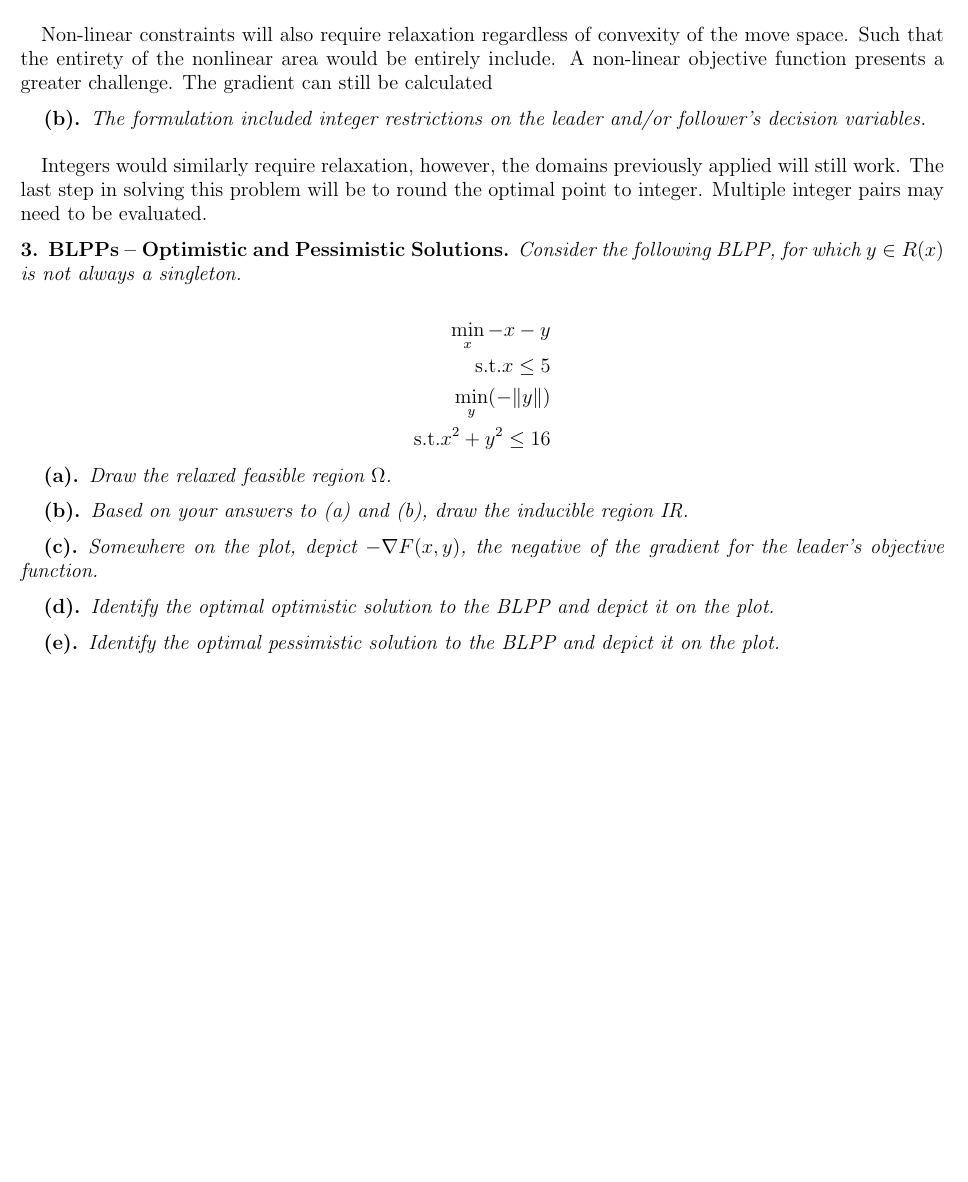
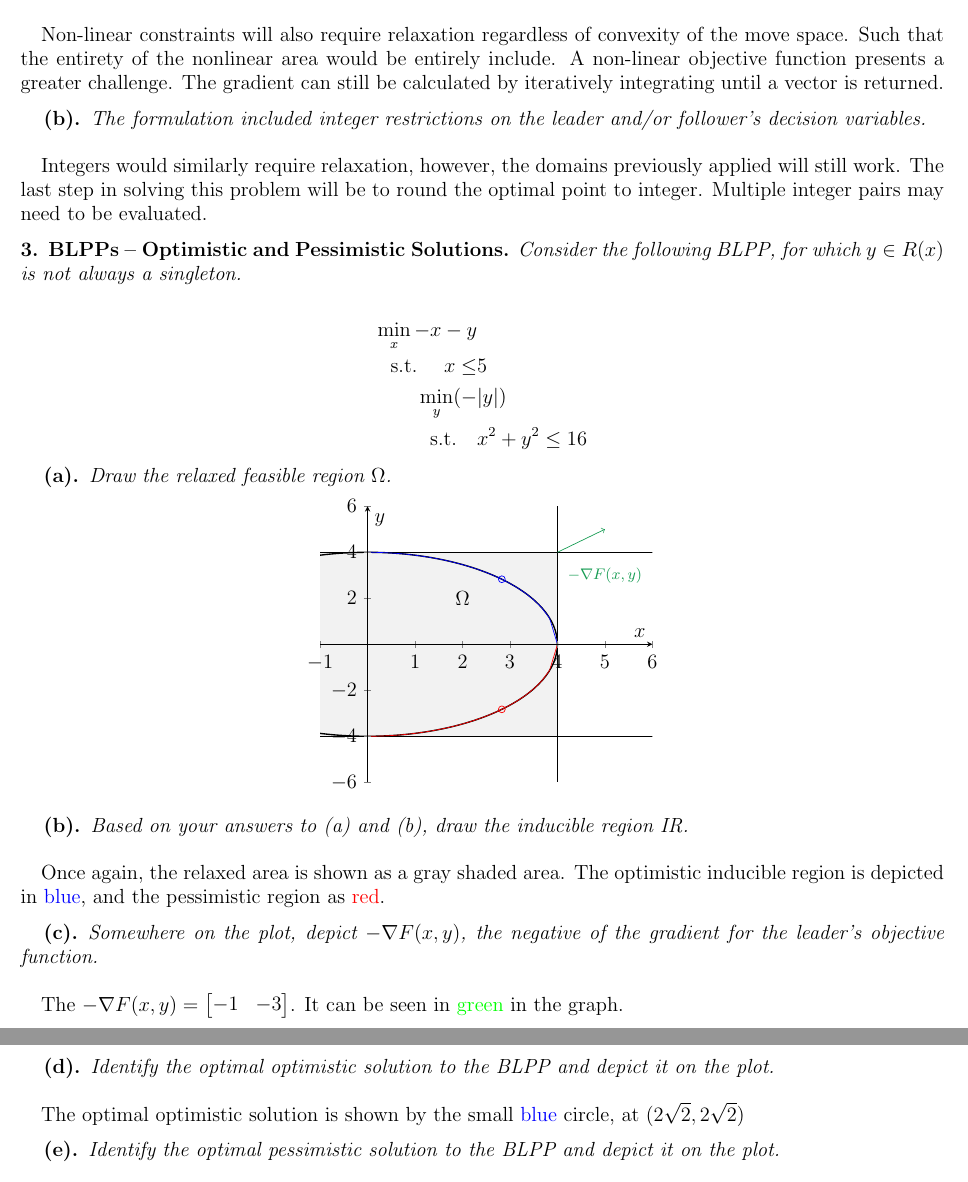
Before and after one commit to bhosley/Schoolwork, a LaTeX problem sheet (2023Q3 - Game Theory/HW6/HW6.tex): part of page 2 of 2 before the commit and two parts of pages 2 and 3 of 3 after it, the two joined at a grey line, cut so that both start at the same text, the shorter picture padded with empty space. Compiled offline with pdfLaTeX.

Commit message:
Update HW6.tex

```diff
--- a/2023Q3 - Game Theory/HW6/HW6.tex
+++ b/2023Q3 - Game Theory/HW6/HW6.tex
@@ -106,7 +106,7 @@ The gray shaded area represents the relaxed feasible area.
 Non-linear constraints will also require relaxation regardless of convexity of the move space.
 Such that the entirety of the nonlinear area would be entirely include.
 A non-linear objective function presents a greater challenge.
-The gradient can still be calculated
+The gradient can still be calculated by iteratively integrating until a vector is returned.
 
 \subsubsection{}
 \textit{The formulation included integer restrictions on the leader and/or follower’s decision variables.} \\
@@ -120,10 +120,10 @@ Multiple integer pairs may need to be evaluated.
 \textit{Consider the following BLPP, for which $y\in R(x)$ is not always a singleton.}
 
 \begin{align*}
-	\min_x	-x-y \\
-	\text{s.t.}	x \leq 5 \\
-	\min_y	(-\|y\|) \\
-	\text{s.t.}	x^2 + y^2 \leq 16
+	\min_x	-x-y & \\
+	\text{s.t.}\quad\	x \leq& 5 \\
+	\min_y (-&|y|) \\
+	\text{s.t.}\quad &	x^2 + y^2 \leq 16
 \end{align*}
 
 %
@@ -133,19 +133,52 @@ Multiple integer pairs may need to be evaluated.
 \subsubsection{}
 \textit{Draw the relaxed feasible region $\Omega$.}
 
-\subsubsection{}
-\textit{Based on your answers to (a) and (b), draw the inducible region IR.}
+\begin{center}
+	\begin{tikzpicture}
+		\begin{axis}[xmin=-1, xmax=6, ymin=-6, ymax=6, axis x line=middle, axis y line=middle, ylabel=$y$, xlabel=$x$,axis on top]
+			% Relaxed Feasible
+			\addplot [domain=-2:8]{4};
+			\addplot [domain=-2:8]{-4};
+			\addplot [] coordinates {(4,8) (4,-6) };
+			\addplot [name path=A] coordinates {(4,4) (4,-4) };
+			\addplot [name path=B, black!1] coordinates {(-2,4) (-2,-4) };
+			\addplot [gray!10] fill between[ of= A and B ];
+			\node at (axis cs:2,2) {$\Omega$};
+			% Colored parts
+			\draw[thick] (axis cs:0,0) circle[radius=400];
+			\addplot[domain=0:4, color=blue]{sqrt(16-x^2)};
+			\addplot[domain=0:4, color=red]{-sqrt(16-x^2)};
+			% Leader gradient
+			\addplot[->, color=ForestGreen] coordinates { (4,4) (5,5) }; % 0.5, 1.5
+			\node at (axis cs:5,3) {\scriptsize\textcolor{ForestGreen}{$-\nabla F(x,y)$}};
+			% Solutions
+			\addplot[red,mark=o] coordinates {( 2.828427, -2.828427 )};
+			\addplot[blue,mark=o] coordinates {( 2.828427, 2.828427 )};
+		\end{axis}
+	\end{tikzpicture}
+\end{center}
+
 
 \subsubsection{}
-\textit{Somewhere on the plot, depict $-\nabla F(x,y)$, the negative of the gradient for the leader’s objective function.}
+\textit{Based on your answers to (a) and (b), draw the inducible region IR.} \\
+
+	Once again, the relaxed area is shown as a gray shaded area.
+	The optimistic inducible region is depicted in \textcolor{blue}{blue}, and the pessimistic region as \textcolor{red}{red}.
 
 \subsubsection{}
-\textit{Identify the optimal optimistic solution to the BLPP and depict it on the plot.}
+\textit{Somewhere on the plot, depict $-\nabla F(x,y)$, the negative of the gradient for the leader’s objective function.} \\
+
+	The $-\nabla F(x,y) = \begin{bmatrix} -1 & -3 \end{bmatrix}$. It can be seen in \textcolor{green}{green} in the graph.
 
 \subsubsection{}
-\textit{Identify the optimal pessimistic solution to the BLPP and depict it on the plot.}
+\textit{Identify the optimal optimistic solution to the BLPP and depict it on the plot.} \\
 
+	The optimal optimistic solution is shown by the small \textcolor{blue}{blue} circle, at $(2\sqrt{2},2\sqrt{2})$
 
+\subsubsection{}
+\textit{Identify the optimal pessimistic solution to the BLPP and depict it on the plot.} \\
+
+	The optimal optimistic solution is shown by the small \textcolor{red}{red} circle, at $(2\sqrt{2},-2\sqrt{2})$ \\
 
 \subsection{}
 \textbf{Exact Solution Methods for BLPPs.}
```
Also changed, not shown: 2023Q3 - Game Theory/HW6/HW6.tex (2 more changed lines).
